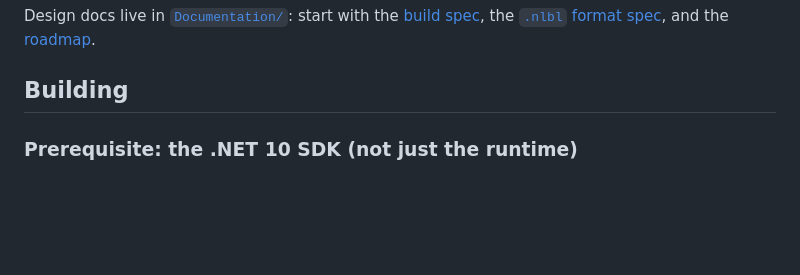
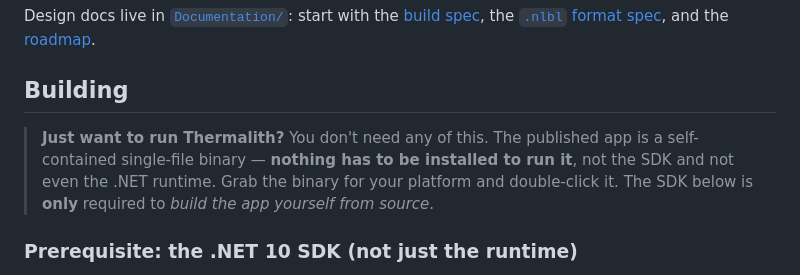
Before and after one commit to EvilGeniusLabs-ca/Thermalith, a Markdown page: README.md, the part around the change. Drawn GitHub-style; blank space fills up the shorter version.

Commit message:
docs: README — call out up front that running the published app needs no SDK or runtime (self-contained single-file)

```diff
--- a/README.md
+++ b/README.md
@@ -30,6 +30,11 @@ Also in the tree: `tools/print-harness` (a console probe/print tool for hardware
 Design docs live in [`Documentation/`](Documentation/): start with the [build spec](Documentation/thermalith-build-spec.md), the [`.nlbl` format spec](Documentation/label-json-spec.md), and the [roadmap](Documentation/roadmap.md).
 
 ## Building
+
+> **Just want to run Thermalith?** You don't need any of this. The published app is a self-contained
+> single-file binary — **nothing has to be installed to run it**, not the SDK and not even the .NET
+> runtime. Grab the binary for your platform and double-click it. The SDK below is **only** required to
+> *build the app yourself from source*.
 
 ### Prerequisite: the .NET 10 SDK (not just the runtime)
 
```
